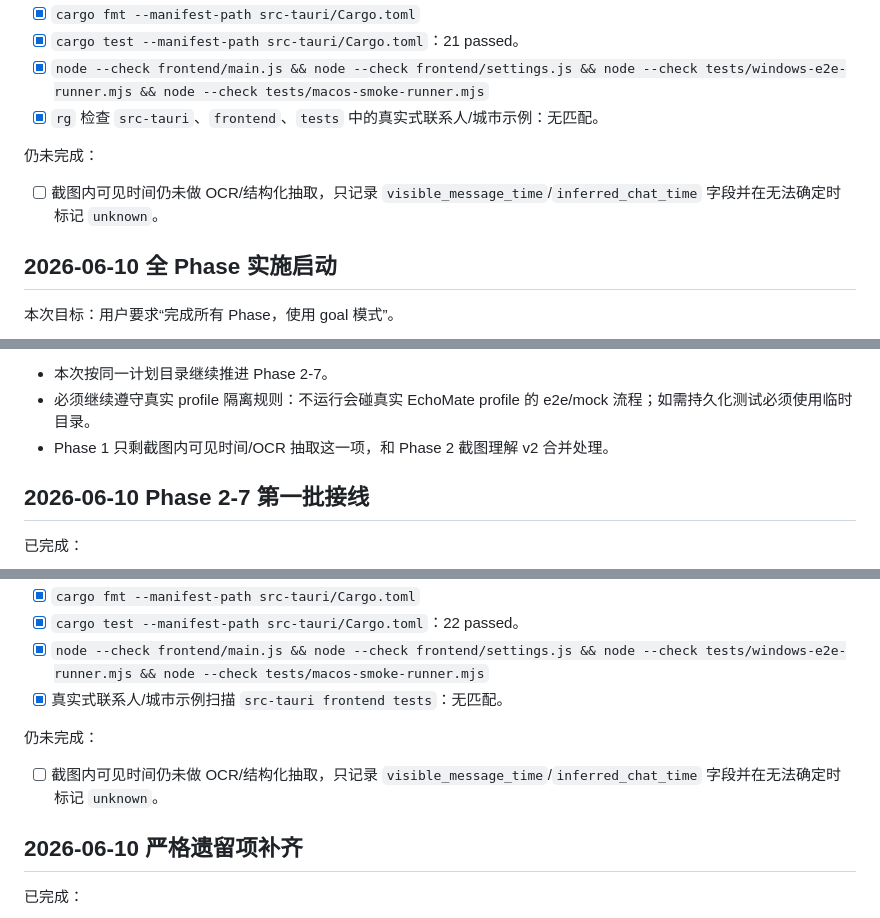
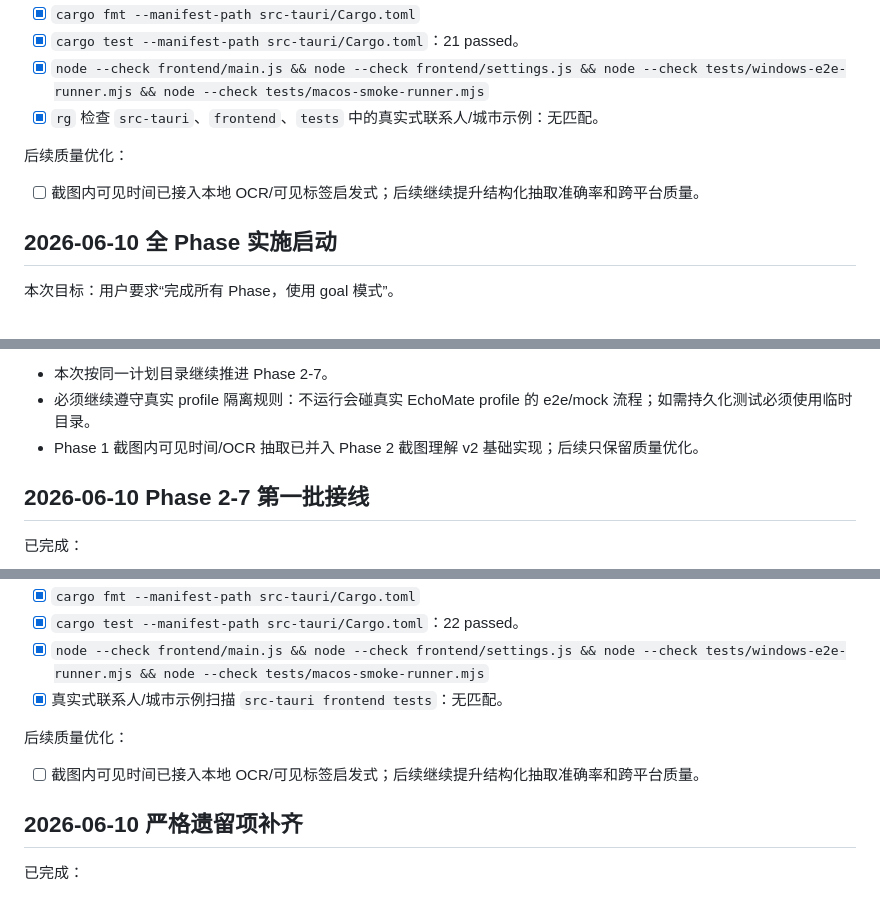
Before and after one commit to RoshanDev/echo-mate, a Markdown page: .planning/2026-06-09-next-product-round/progress.md, 3 parts joined by grey strips. Rendered like a GitHub page.

Commit message:
Update product phase progress status

```diff
--- a/.planning/2026-06-09-next-product-round/progress.md
+++ b/.planning/2026-06-09-next-product-round/progress.md
@@ -68,9 +68,9 @@
 - [x] `node --check frontend/main.js && node --check frontend/settings.js && node --check tests/windows-e2e-runner.mjs && node --check tests/macos-smoke-runner.mjs`
 - [x] `rg` 检查 `src-tauri`、`frontend`、`tests` 中的真实式联系人/城市示例：无匹配。
 
-仍未完成：
+后续质量优化：
 
-- [ ] 截图内可见时间仍未做 OCR/结构化抽取，只记录 `visible_message_time`/`inferred_chat_time` 字段并在无法确定时标记 `unknown`。
+- [ ] 截图内可见时间已接入本地 OCR/可见标签启发式；后续继续提升结构化抽取准确率和跨平台质量。
 
 ## 2026-06-10 全 Phase 实施启动
 
@@ -87,7 +87,7 @@
 
 - 本次按同一计划目录继续推进 Phase 2-7。
 - 必须继续遵守真实 profile 隔离规则：不运行会碰真实 EchoMate profile 的 e2e/mock 流程；如需持久化测试必须使用临时目录。
-- Phase 1 只剩截图内可见时间/OCR 抽取这一项，和 Phase 2 截图理解 v2 合并处理。
+- Phase 1 截图内可见时间/OCR 抽取已并入 Phase 2 截图理解 v2 基础实现；后续只保留质量优化。
 
 ## 2026-06-10 Phase 2-7 第一批接线
 
@@ -154,9 +154,9 @@
 - [x] `node --check frontend/main.js && node --check frontend/settings.js && node --check tests/windows-e2e-runner.mjs && node --check tests/macos-smoke-runner.mjs`
 - [x] 真实式联系人/城市示例扫描 `src-tauri frontend tests`：无匹配。
 
-仍未完成：
+后续质量优化：
 
-- [ ] 截图内可见时间仍未做 OCR/结构化抽取，只记录 `visible_message_time`/`inferred_chat_time` 字段并在无法确定时标记 `unknown`。
+- [ ] 截图内可见时间已接入本地 OCR/可见标签启发式；后续继续提升结构化抽取准确率和跨平台质量。
 
 ## 2026-06-10 严格遗留项补齐
 
```
